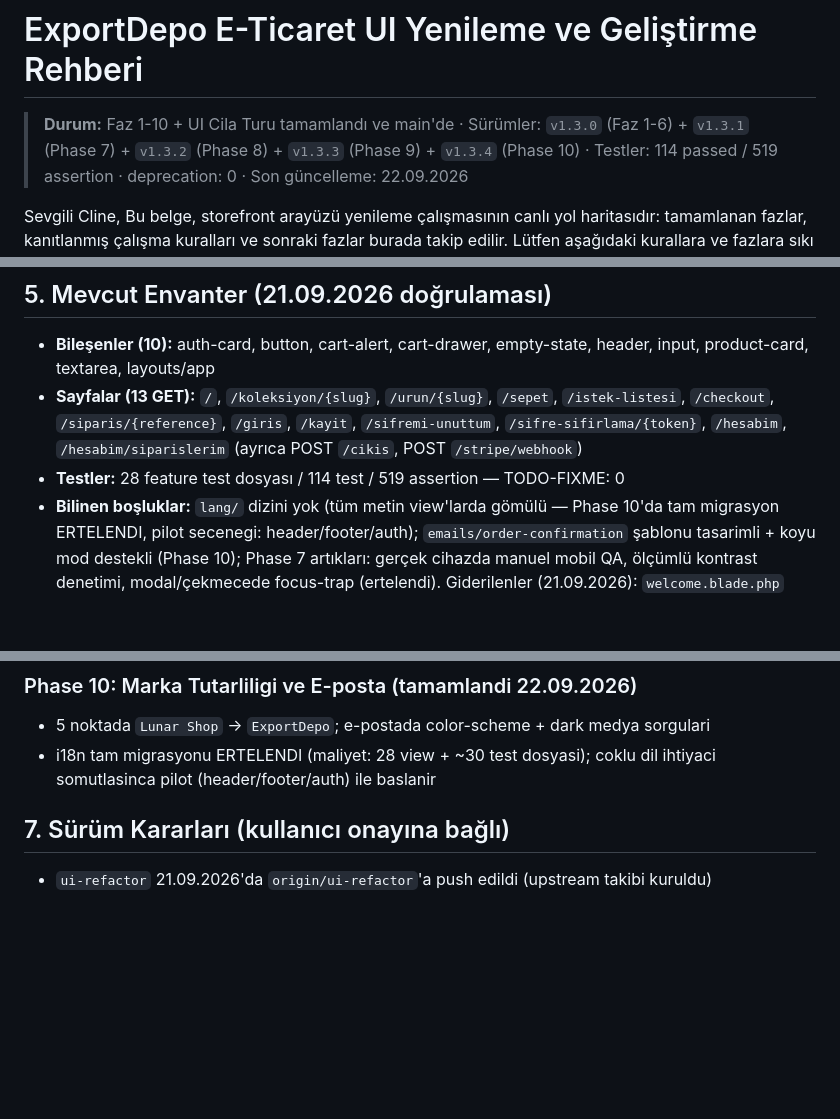
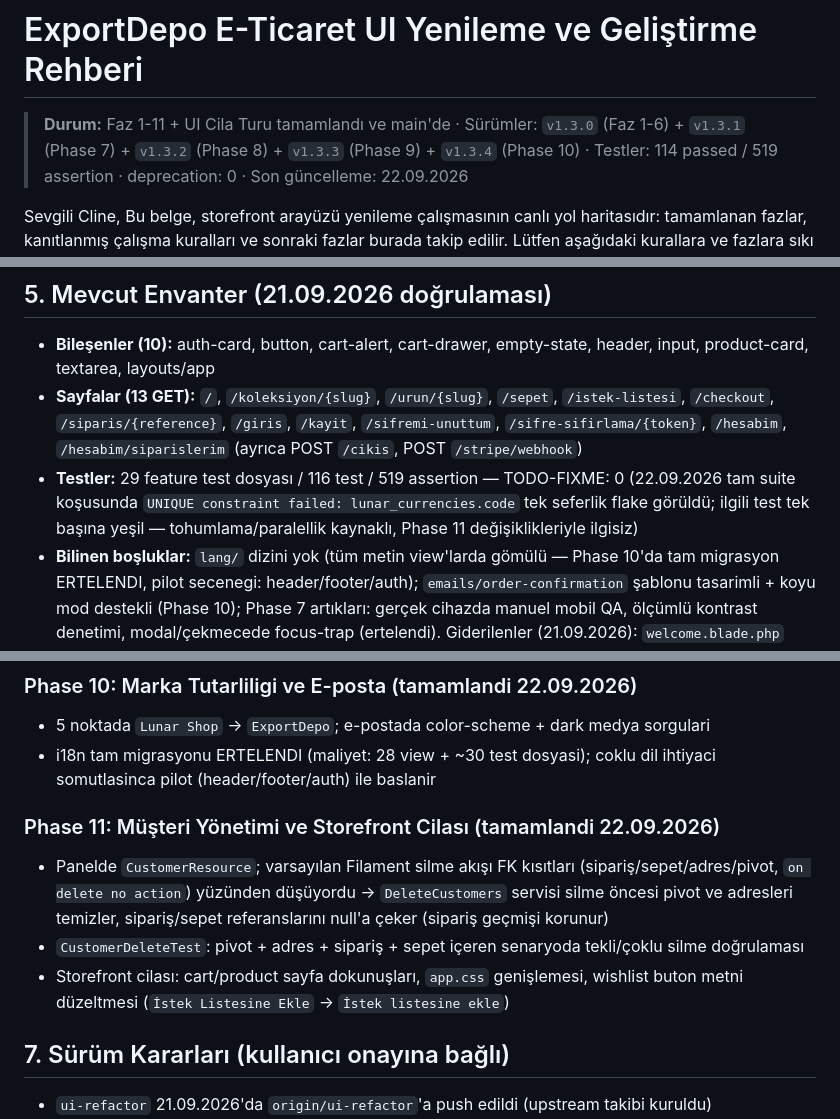
Before and after one commit to exportdepo/lunar-exportdepo, a Markdown page: cline_ui_plan.md, 3 parts joined by grey strips. Rendered like a GitHub page; blank space fills up the shorter version.

Commit message:
docs: record phase 11 completion in roadmap

```diff
--- a/cline_ui_plan.md
+++ b/cline_ui_plan.md
@@ -1,6 +1,6 @@
 # ExportDepo E-Ticaret UI Yenileme ve Geliştirme Rehberi
 
-> **Durum:** Faz 1-10 + UI Cila Turu tamamlandı ve main'de · Sürümler: `v1.3.0` (Faz 1-6) + `v1.3.1` (Phase 7) + `v1.3.2` (Phase 8) + `v1.3.3` (Phase 9) + `v1.3.4` (Phase 10)
+> **Durum:** Faz 1-11 + UI Cila Turu tamamlandı ve main'de · Sürümler: `v1.3.0` (Faz 1-6) + `v1.3.1` (Phase 7) + `v1.3.2` (Phase 8) + `v1.3.3` (Phase 9) + `v1.3.4` (Phase 10)
 > · Testler: 114 passed / 519 assertion · deprecation: 0 · Son güncelleme: 22.09.2026
 
 Sevgili Cline,
@@ -69,7 +70,10 @@ Phase 6 (21.09.2026) ile yorumlardaki son ASCII kalıntılar da onarıldı.*
   `/istek-listesi`, `/checkout`, `/siparis/{reference}`, `/giris`, `/kayit`,
   `/sifremi-unuttum`, `/sifre-sifirlama/{token}`, `/hesabim`, `/hesabim/siparislerim`
   (ayrıca POST `/cikis`, POST `/stripe/webhook`)
-- **Testler:** 28 feature test dosyası / 114 test / 519 assertion — TODO-FIXME: 0
+- **Testler:** 29 feature test dosyası / 116 test / 519 assertion — TODO-FIXME: 0
+  (22.09.2026 tam suite koşusunda `UNIQUE constraint failed: lunar_currencies.code`
+  tek seferlik flake görüldü; ilgili test tek başına yeşil — tohumlama/paralellik kaynaklı,
+  Phase 11 değişiklikleriyle ilgisiz)
 - **Bilinen boşluklar:** `lang/` dizini yok (tüm metin view'larda gömülü — Phase 10'da tam migrasyon ERTELENDI, pilot secenegi: header/footer/auth);
   `emails/order-confirmation` şablonu tasarimli + koyu mod destekli (Phase 10); Phase 7 artıkları: gerçek cihazda
   manuel mobil QA, ölçümlü kontrast denetimi, modal/çekmecede focus-trap (ertelendi).
@@ -81,6 +85,16 @@ Phase 6 (21.09.2026) ile yorumlardaki son ASCII kalıntılar da onarıldı.*
 ### Phase 10: Marka Tutarliligi ve E-posta (tamamlandi 22.09.2026)
 - 5 noktada `Lunar Shop` → `ExportDepo`; e-postada color-scheme + dark medya sorgulari
 - i18n tam migrasyonu ERTELENDI (maliyet: 28 view + ~30 test dosyasi); coklu dil ihtiyaci somutlasinca pilot (header/footer/auth) ile baslanir
+
+### Phase 11: Müşteri Yönetimi ve Storefront Cilası (tamamlandi 22.09.2026)
+- Panelde `CustomerResource`; varsayılan Filament silme akışı FK kısıtları
+  (sipariş/sepet/adres/pivot, `on delete no action`) yüzünden düşüyordu →
+  `DeleteCustomers` servisi silme öncesi pivot ve adresleri temizler,
+  sipariş/sepet referanslarını null'a çeker (sipariş geçmişi korunur)
+- `CustomerDeleteTest`: pivot + adres + sipariş + sepet içeren senaryoda
+  tekli/çoklu silme doğrulaması
+- Storefront cilası: cart/product sayfa dokunuşları, `app.css` genişlemesi,
+  wishlist buton metni düzeltmesi (`İstek Listesine Ekle` → `İstek listesine ekle`)
 
 ## 7. Sürüm Kararları (kullanıcı onayına bağlı)
 - `ui-refactor` 21.09.2026'da `origin/ui-refactor`'a push edildi (upstream takibi kuruldu)
```
Also changed, not shown: other parts of cline_ui_plan.md (+1 -0 lines).
